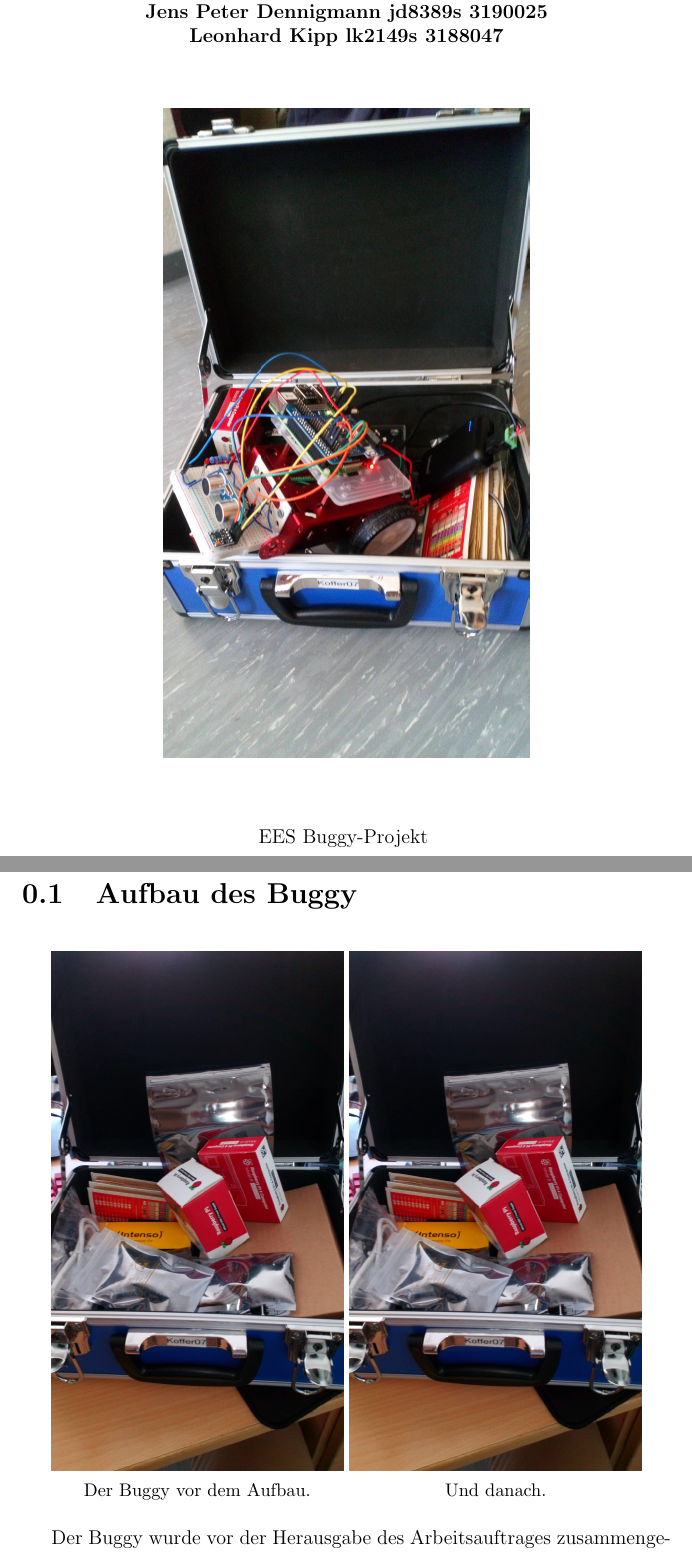
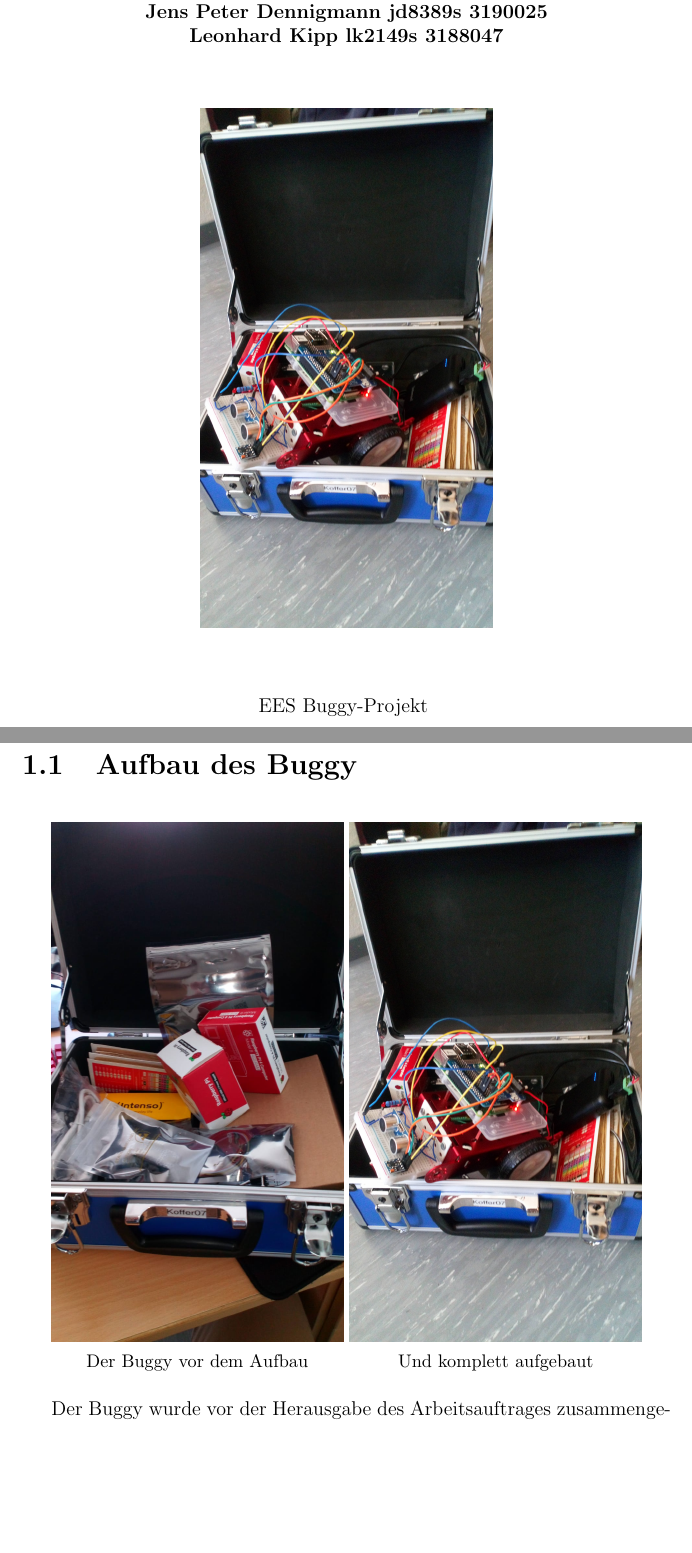
Before and after one commit to Pierrefha/ees-buggy-project, a LaTeX document (Lernportfolio.tex): two parts of pages 1 and 2 of 20 before the commit and two parts of pages 1 and 3 of 21 after it, joined at a grey line, cut so that both start at the same text, the shorter picture padded with empty space. Compiled offline with pdfLaTeX.

```diff
--- a/Lernportfolio.tex
+++ b/Lernportfolio.tex
@@ -40,6 +40,7 @@
 }
 
 \urlstyle{same}
+\setcounter{chapter}{1}
 
 
 \begin{document}
@@ -68,7 +69,7 @@
         \begin{figure}[H]
           \centering
           \captionsetup[subfigure]{labelformat=empty}
-          \includegraphics[width=\linewidth, angle=-90]{lernportfolio_assets/BuggyZusammengebaut.JPG}
+          \includegraphics[width=0.45\linewidth, scale = 0.5]{lernportfolio_assets/BuggyZusammengebaut.JPG}
         \end{figure}
         \vspace{0.8cm}
         EES Buggy-Projekt
@@ -85,11 +87,11 @@
   \captionsetup[subfigure]{labelformat=empty}
   \begin{subfigure}{0.45\linewidth}
     \includegraphics[width=\linewidth]{lernportfolio_assets/Buggy_Koffer.jpeg}
-    \caption{Der Buggy vor dem Aufbau.}
+    \caption{Der Buggy vor dem Aufbau}
   \end{subfigure}
   \begin{subfigure}{0.45\linewidth}
-    \includegraphics[width=\linewidth]{lernportfolio_assets/Buggy_Koffer.jpeg}
-    \caption{Und danach.}
+    \includegraphics[width=\linewidth]{lernportfolio_assets/BuggyZusammengebaut.JPG}
+    \caption{Und komplett aufgebaut}
   \end{subfigure}
 \end{figure}
 
```
Also changed, not shown: lernportfolio_assets/BuggyZusammengebaut.JPG, Lernportfolio.tex (5 more changed lines). Lines whose indentation alone changed are shown as unchanged.
